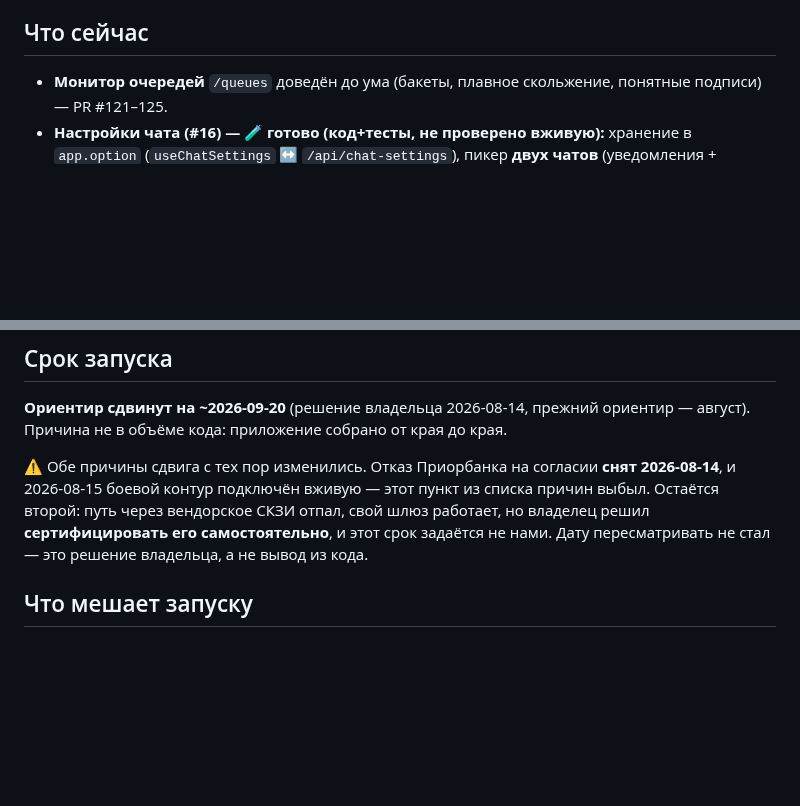
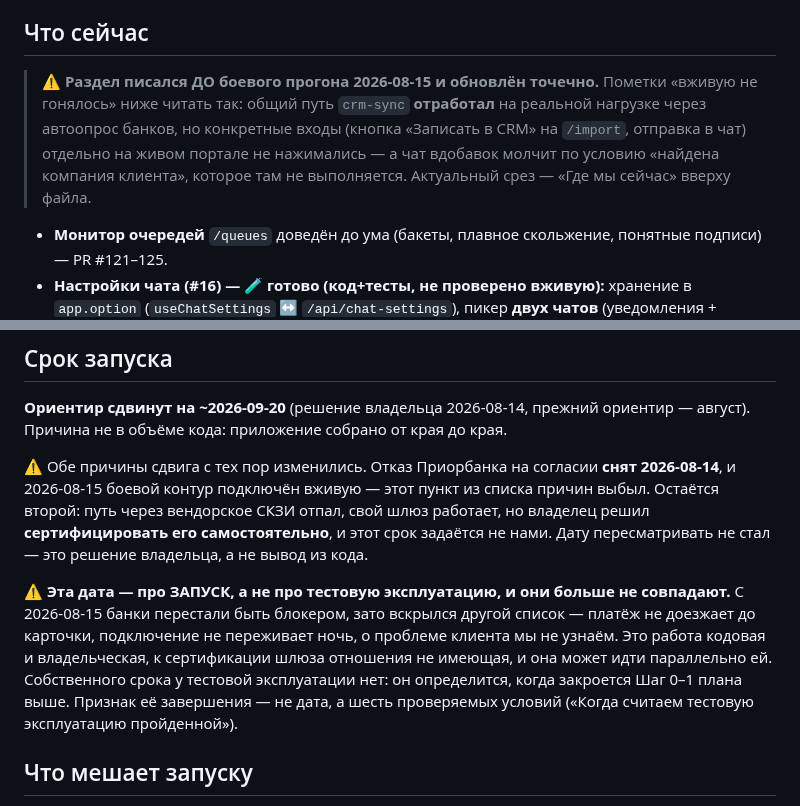
Before and after one commit to bx-shef/client-bank-alfa-by, a Markdown page: docs/project-map.md, 2 parts joined by grey strips. GitHub-like rendering; blank space fills up the shorter version.

Commit message:
Дочистить места, которые PR не тронул, а они спорят с ним же
Последний из проверяющих прошёл по файлам целиком, а не по дифу, и нашёл то, что
я пропустил: половина документа переписана, половина нет, и старая половина
уверенно противоречит новой.

- `CLAUDE.md` в ста тридцати строках от новой шапки утверждал, что крон «инертен,
  пока нет банк-кредов владельца» — внутри одного файла.
- `FEEDBACK.md` в конце писал «пока канал не реализован», хотя его же блок статуса
  четырьмя отметками выше говорит «реализован». Правильный ответ — третий: код
  написан, переменные на проде не заданы, поэтому канал молчит.
- «Срок запуска» держал рамку «мешает сертификация шлюза». Она верна для ЗАПУСКА,
  но тестовая эксплуатация от неё больше не зависит, и это стоило сказать: иначе
  читатель получает «банки не блокер» и «ждём сертификацию» подряд.
- «Что сейчас» помечал живой проверкой то, что частично уже прошло через автоопрос.
  Врезка объясняет разницу: общий путь отработал на реальной нагрузке, конкретные
  входы не нажимались, а чат молчит по условию, которое на портале не выполняется.

Co-Authored-By: Claude Opus 5 <noreply@anthropic.com>
Claude-Session: https://claude.ai/code/session_01361HWx128FWChknzgVUXv9

```diff
--- a/docs/project-map.md
+++ b/docs/project-map.md
@@ -389,6 +389,12 @@ entityTypeId (`CRM_<id>`/`UF_CRM_<id>_…`); (2) `crm.item.*` адресует U
 
 ## Что сейчас
 
+> ⚠ **Раздел писался ДО боевого прогона 2026-08-15 и обновлён точечно.** Пометки «вживую не
+> гонялось» ниже читать так: общий путь `crm-sync` **отработал** на реальной нагрузке через
+> автоопрос банков, но конкретные входы (кнопка «Записать в CRM» на `/import`, отправка в чат)
+> отдельно на живом портале не нажимались — а чат вдобавок молчит по условию «найдена компания
+> клиента», которое там не выполняется. Актуальный срез — «Где мы сейчас» вверху файла.
+
 - **Монитор очередей** `/queues` доведён до ума (бакеты, плавное скольжение, понятные подписи) — PR #121–125.
 - **Настройки чата (#16) — 🧪 готово (код+тесты, не проверено вживую):** хранение в `app.option`
   (`useChatSettings` ↔ `/api/chat-settings`), пикер **двух чатов** (уведомления + ошибки) на
@@ -496,6 +502,14 @@ entityTypeId (`CRM_<id>`/`UF_CRM_<id>_…`); (2) `crm.item.*` адресует U
 путь через вендорское СКЗИ отпал, свой шлюз работает, но владелец решил **сертифицировать его
 самостоятельно**, и этот срок задаётся не нами. Дату пересматривать не стал — это решение владельца,
 а не вывод из кода.
+
+⚠ **Эта дата — про ЗАПУСК, а не про тестовую эксплуатацию, и они больше не совпадают.** С
+2026-08-15 банки перестали быть блокером, зато вскрылся другой список — платёж не доезжает до
+карточки, подключение не переживает ночь, о проблеме клиента мы не узнаём. Это работа кодовая и
+владельческая, к сертификации шлюза отношения не имеющая, и она может идти параллельно ей.
+Собственного срока у тестовой эксплуатации нет: он определится, когда закроется Шаг 0–1 плана
+выше. Признак её завершения — не дата, а шесть проверяемых условий («Когда считаем тестовую
+эксплуатацию пройденной»).
 
 ## Что мешает запуску
 
```
Also changed, not shown: CLAUDE.md (+1 -1 lines), docs/FEEDBACK.md (+1 -1 lines).
